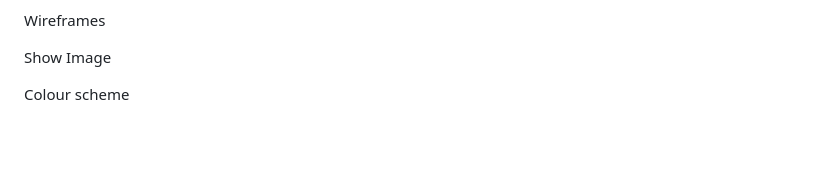
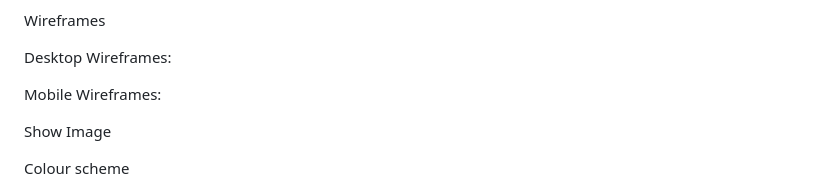
Before and after one commit to zsheerani1/PressDesk, a Markdown page: README.md, the part around one of its changes. GitHub-like rendering; blank space fills up the shorter version.

Commit message:
Update README with wireframes and color scheme sections
Added sections for wireframes and color scheme in README.

```diff
--- a/README.md
+++ b/README.md
@@ -48,4 +48,17 @@ UX design
 Wireframes
+
+Desktop Wireframes:
+
+
+
+
+Mobile Wireframes:
+
+
+
+
+
+
 
 Show Image
 
```
Also changed, not shown: other parts of README.md (+1 -1 lines).
